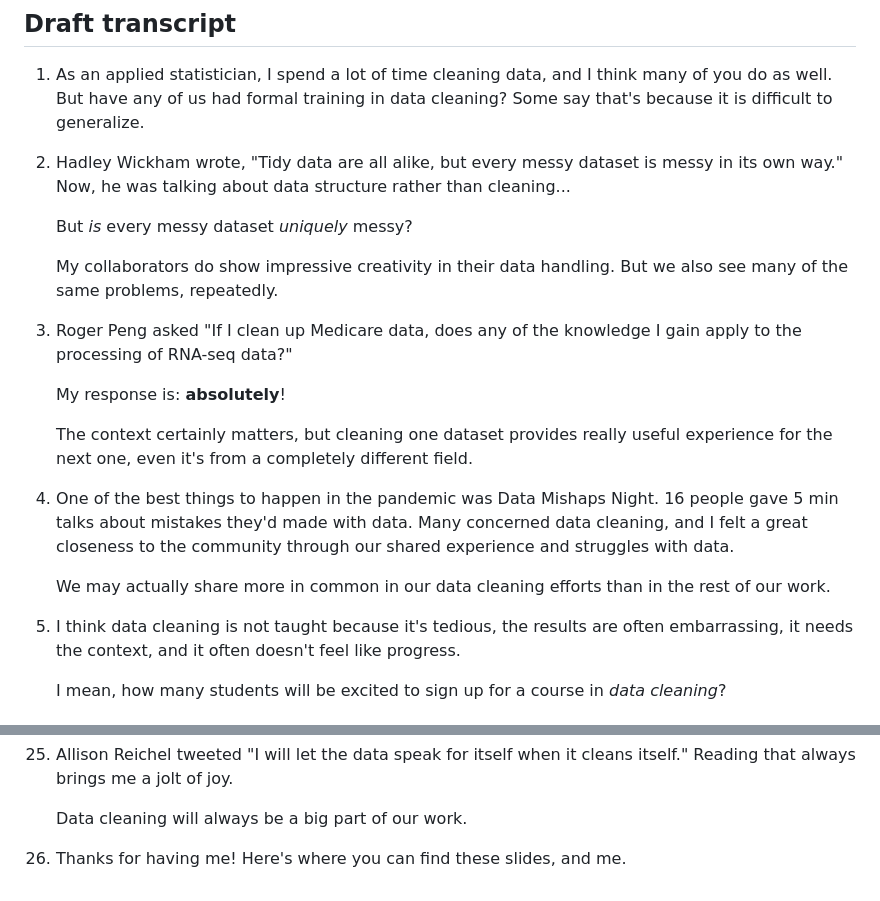
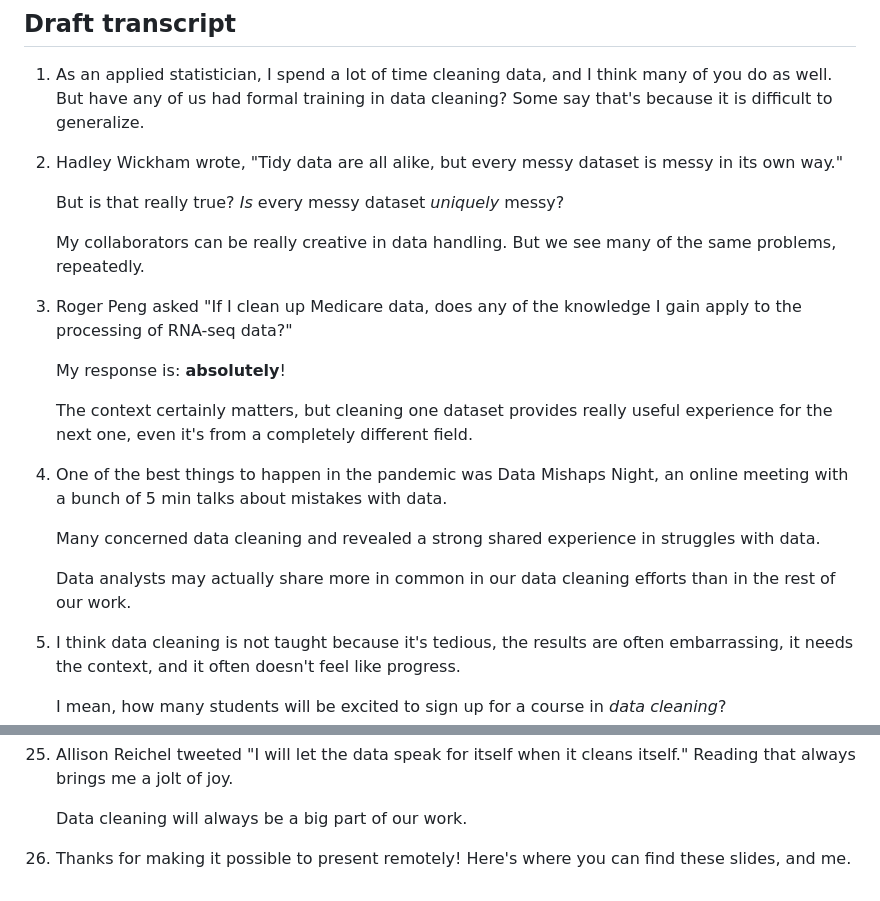
Before and after one commit to kbroman/Talk_DataCleaning, a Markdown page: transcript_ctc2023.md, 2 parts joined by grey strips. Rendered like a GitHub page.

Commit message:
Update transcript for CTC; needs to be further shortened

```diff
--- a/transcript_ctc2023.md
+++ b/transcript_ctc2023.md
@@ -6,14 +6,13 @@
    Some say that's because it is difficult to generalize.
 
 2. Hadley Wickham wrote, "Tidy data are all alike, but every messy
-   dataset is messy in its own way." Now, he was talking about data
-   structure rather than cleaning...
+   dataset is messy in its own way."
 
-   But _is_ every messy dataset _uniquely_ messy?
+   But is that really true?
+   _Is_ every messy dataset _uniquely_ messy?
 
-   My collaborators do show impressive creativity in their
-   data handling. But we also see many of the same problems,
-   repeatedly.
+   My collaborators can be really creative in data handling.
+   But we see many of the same problems, repeatedly.
 
 3. Roger Peng asked "If I clean up Medicare data, does any of the
    knowledge I gain apply to the processing of RNA-seq data?"
@@ -25,12 +24,14 @@
    a completely different field.
 
 4. One of the best things to happen in the pandemic was Data Mishaps
-   Night. 16 people gave 5 min talks about mistakes they'd made with
-   data. Many concerned data cleaning, and I felt a great closeness
-   to the community through our shared experience and struggles with
+   Night, an online meeting with a bunch of 5 min talks about mistakes with
    data.
 
-   We may actually share more in common in our data cleaning efforts than in the rest of our work.
+   Many concerned data cleaning and revealed a strong shared
+   experience in struggles with data.
+
+   Data analysts may actually share more in common in our data
+   cleaning efforts than in the rest of our work.
 
 5. I think data cleaning is not taught because it's tedious, the
    results are often embarrassing, it needs the context, and it often
@@ -216,5 +217,5 @@
 
     Data cleaning will always be a big part of our work.
 
-26. Thanks for having me! Here's where you can find these slides,
-    and me.
+26. Thanks for making it possible to present remotely!
+    Here's where you can find these slides, and me.
```
